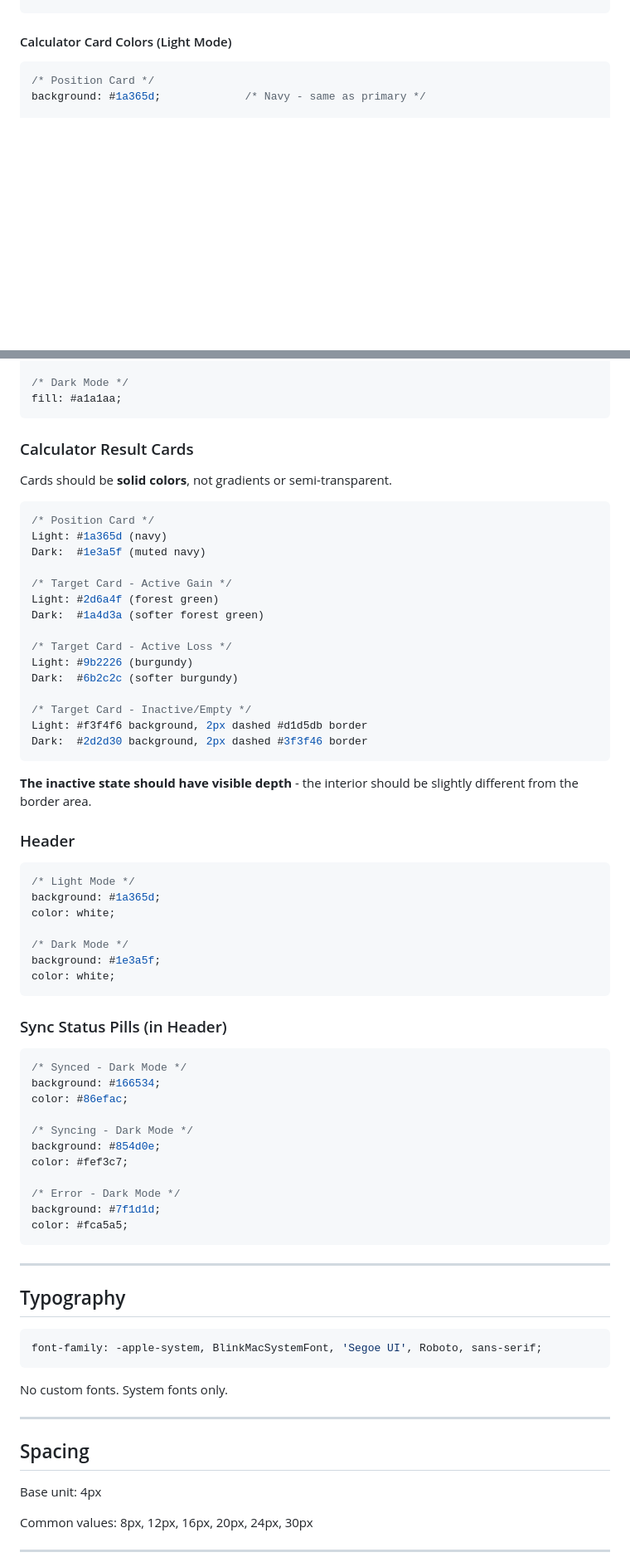
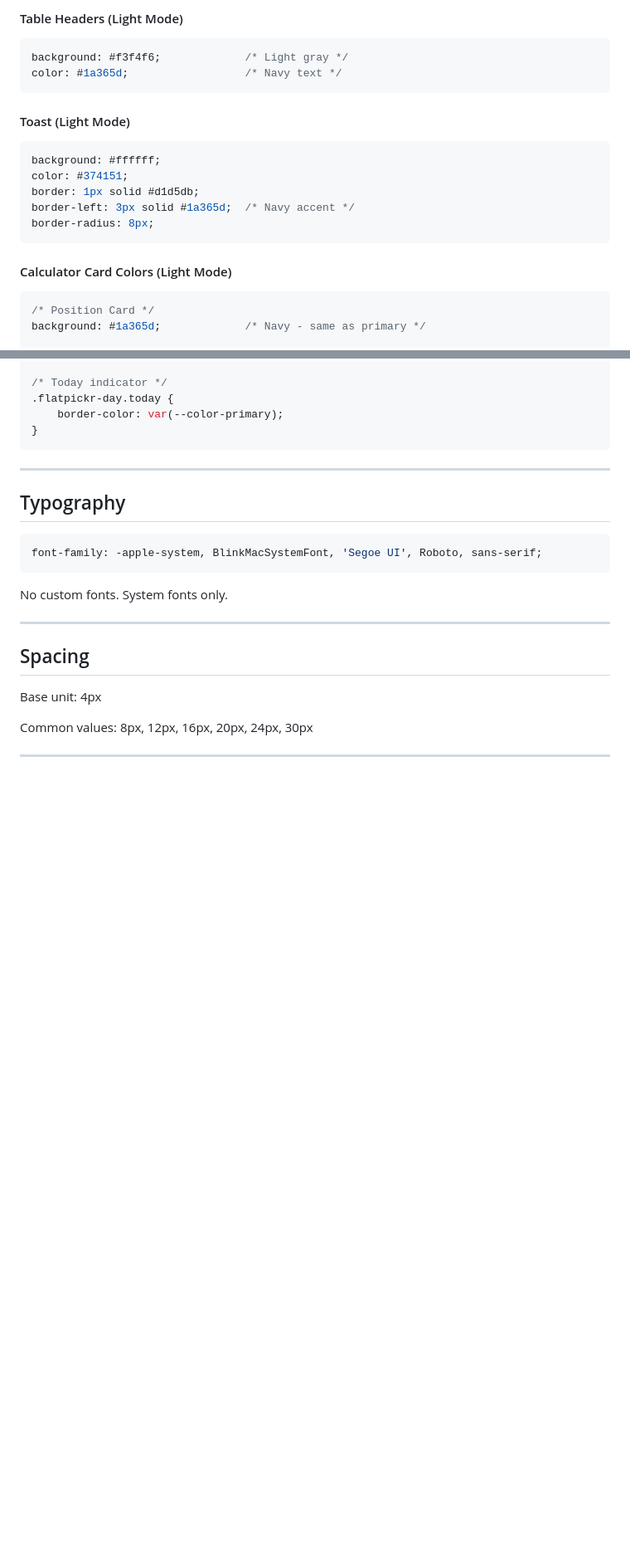
Before and after one commit to skylerberry/trade-tracker, a Markdown page: DESIGN_SYSTEM.md, 2 parts joined by grey strips. Shown at 83% size. Rendered like a GitHub page; blank space fills up the shorter version.

````diff
--- a/DESIGN_SYSTEM.md
+++ b/DESIGN_SYSTEM.md
@@ -51,3 +85,16 @@ This document defines the visual language and design principles for the Trade Tr
+#### Table Headers (Light Mode)
+```css
+background: #f3f4f6;             /* Light gray */
+color: #1a365d;                  /* Navy text */
+```
+
+#### Toast (Light Mode)
+```css
+background: #ffffff;
+color: #374151;
+border: 1px solid #d1d5db;
+border-left: 3px solid #1a365d;  /* Navy accent */
+border-radius: 8px;
 ```
 
 #### Calculator Card Colors (Light Mode)
@@ -218,58 +263,8 @@ fill: #6b7280;
 
-/* Dark Mode */
-fill: #a1a1aa;
-```
-
-### Calculator Result Cards
-
-Cards should be **solid colors**, not gradients or semi-transparent.
-
-```css
-/* Position Card */
-Light: #1a365d (navy)
-Dark:  #1e3a5f (muted navy)
-
-/* Target Card - Active Gain */
-Light: #2d6a4f (forest green)
-Dark:  #1a4d3a (softer forest green)
-
-/* Target Card - Active Loss */
-Light: #9b2226 (burgundy)
-Dark:  #6b2c2c (softer burgundy)
-
-/* Target Card - Inactive/Empty */
-Light: #f3f4f6 background, 2px dashed #d1d5db border
-Dark:  #2d2d30 background, 2px dashed #3f3f46 border
-```
-
-**The inactive state should have visible depth** - the interior should be slightly different from the border area.
-
-### Header
-
-```css
-/* Light Mode */
-background: #1a365d;
-color: white;
-
-/* Dark Mode */
-background: #1e3a5f;
-color: white;
-```
-
-### Sync Status Pills (in Header)
-
-```css
-/* Synced - Dark Mode */
-background: #166534;
-color: #86efac;
-
-/* Syncing - Dark Mode */
-background: #854d0e;
-color: #fef3c7;
-
-/* Error - Dark Mode */
-background: #7f1d1d;
-color: #fca5a5;
+/* Today indicator */
+.flatpickr-day.today {
+    border-color: var(--color-primary);
+}
 ```
 
 ---
````
Also changed, not shown: other parts of DESIGN_SYSTEM.md (+140 -83 lines).
